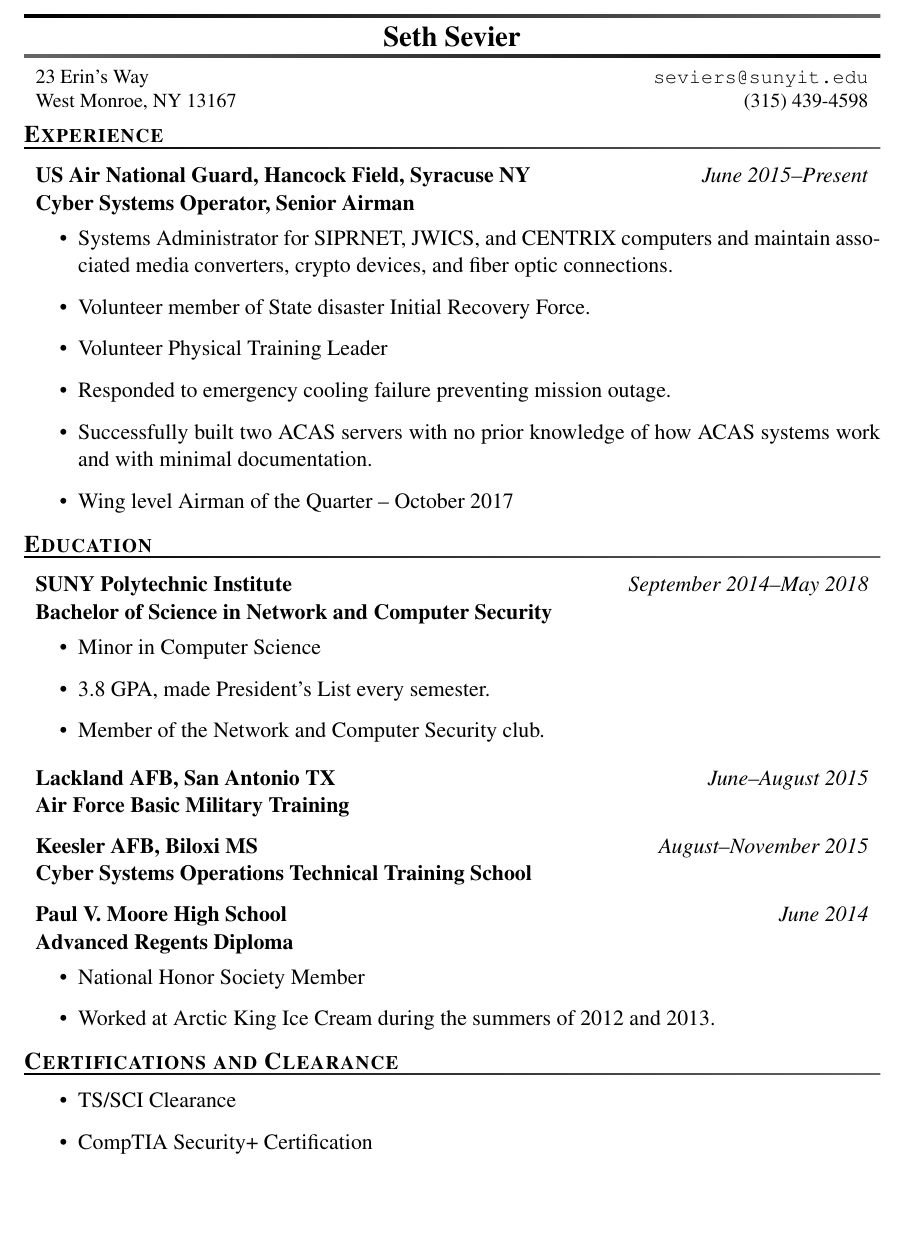
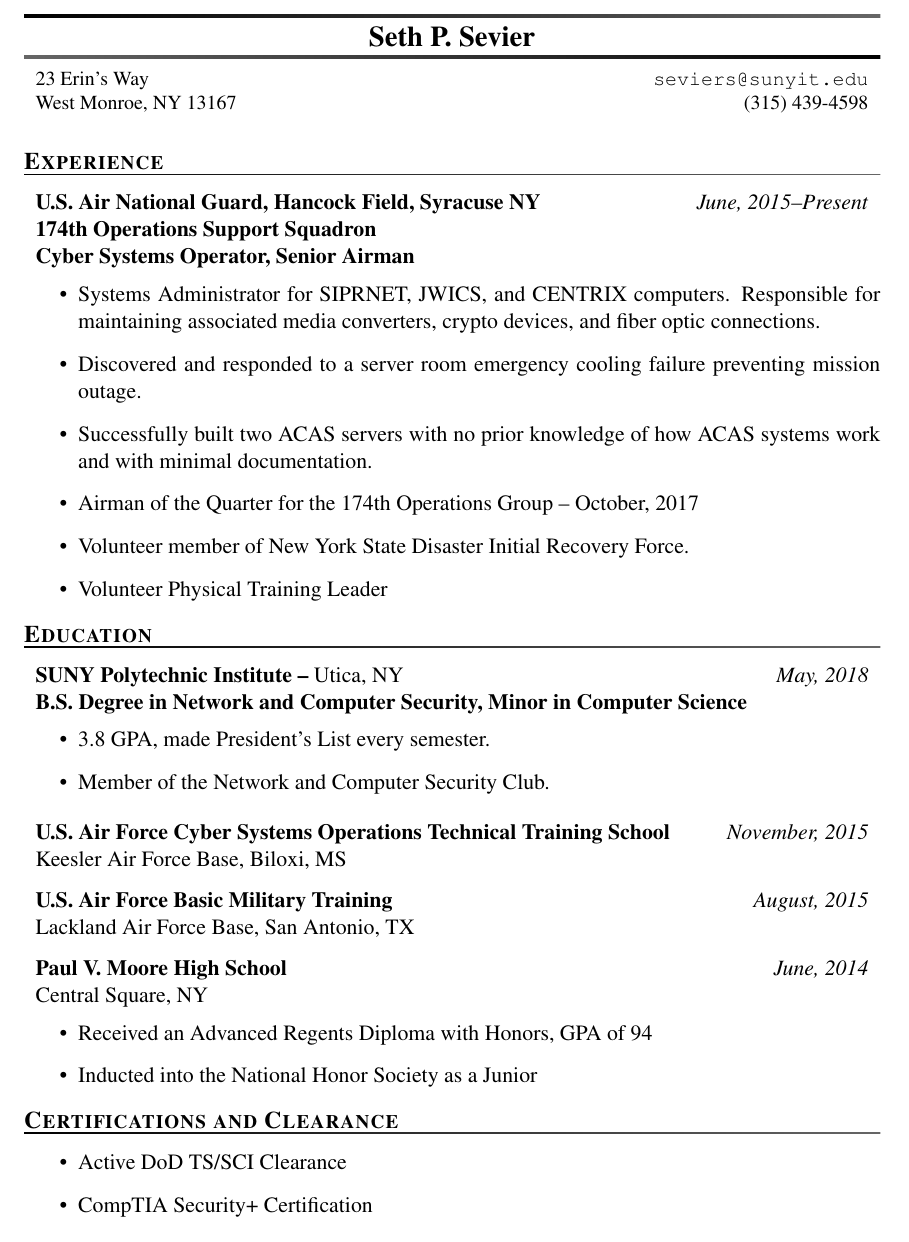
Before and after one commit to Seth0110/Resume, a LaTeX CV (r.tex, which reads resume.cls): part of the page, cut so that both start at the same text, the shorter picture padded with empty space. Compiled offline with pdfLaTeX.

Commit message:
Formatting tweaks

```diff
--- a/r.tex
+++ b/r.tex
@@ -1,6 +1,6 @@
 \documentclass[11pt]{resume}
 
-\author{Seth Sevier}
+\author{Seth P. Sevier}
 \email{seviers@sunyit.edu}
 \streetaddress{23 Erin's Way}
 \citystatezip{West Monroe, NY 13167}
@@ -9,40 +9,40 @@
 \begin{document}
 
 \maketitle
+\smallskip
 
 \section{Experience}
 
-\affiliation[Cyber Systems Operator, Senior Airman]{US Air National Guard, Hancock Field, Syracuse NY}{June 2015--Present}
+\bigaffiliation[Cyber Systems Operator, Senior Airman]{U.S. Air National Guard, Hancock Field, Syracuse NY}{June, 2015--Present}{174th Operations Support Squadron}
 \begin{itemize}
-\item Systems Administrator for SIPRNET, JWICS, and CENTRIX computers and maintain associated media converters, crypto devices, and fiber optic connections.
-\item Volunteer member of State disaster Initial Recovery Force.
+\item Systems Administrator for SIPRNET, JWICS, and CENTRIX computers.  Responsible for maintaining associated media converters, crypto devices, and fiber optic connections.
+\item Discovered and responded to a server room emergency cooling failure preventing mission outage.
+\item Successfully built two ACAS servers with no prior knowledge of how ACAS systems work and with minimal documentation.
+\item Airman of the Quarter for the 174th Operations Group -- October, 2017
+\item Volunteer member of New York State Disaster Initial Recovery Force.
 \item Volunteer Physical Training Leader
-\item Responded to emergency cooling failure preventing mission outage.
-\item Successfully built two ACAS servers with no prior knowledge of how ACAS systems work and with minimal documentation.
-\item Wing level Airman of the Quarter -- October 2017
 \end{itemize}
 
 \section{Education}
-\affiliation[Bachelor of Science in Network and Computer Security]{SUNY Polytechnic Institute}{September 2014--May 2018}
+\affiliation[B.S. Degree in Network and Computer Security, Minor in Computer Science]{SUNY Polytechnic Institute -- \normalfont Utica, NY}{May, 2018}
 \begin{itemize}
-\item Minor in Computer Science
 \item 3.8 GPA, made President's List every semester.
-\item Member of the Network and Computer Security club.
+\item Member of the Network and Computer Security Club.
 \end{itemize}
 
-\affiliation[Air Force Basic Military Training]{Lackland AFB, San Antonio TX}{June--August 2015}
+\affiliation[\normalfont Keesler Air Force Base, Biloxi, MS]{U.S. Air Force Cyber Systems Operations Technical Training School}{November, 2015}
 
-\affiliation[Cyber Systems Operations Technical Training School]{Keesler AFB, Biloxi MS}{August--November 2015}
+\affiliation[\normalfont Lackland Air Force Base, San Antonio, TX]{U.S. Air Force Basic Military Training}{August, 2015}
 
-\affiliation[Advanced Regents Diploma]{Paul V. Moore High School}{June 2014}
+\affiliation[\normalfont Central Square, NY]{Paul V. Moore High School}{June, 2014}
 \begin{itemize}
-\item National Honor Society Member
-\item Worked at Arctic King Ice Cream during the summers of 2012 and 2013.
+\item Received an Advanced Regents Diploma with Honors, GPA of 94
+\item Inducted into the National Honor Society as a Junior
 \end{itemize}
 
 \section{Certifications and Clearance}
 \begin{itemize}
-\item TS/SCI Clearance
+\item Active DoD TS/SCI Clearance
 \item CompTIA Security+ Certification
 \end{itemize}
 
--- a/resume.cls
+++ b/resume.cls
@@ -31,7 +31,7 @@
 \RequirePackage{times}
 \RequirePackage[T1]{fontenc}
 
-\RequirePackage[tmargin=1in,bmargin=1in]{geometry}
+\RequirePackage[tmargin=.75in,bmargin=.75in]{geometry}
 
 \definecolor{rulestartcolor}{rgb}{0,0,0}
 \definecolor{ruleendcolor}{rgb}{0.4,0.4,0.4}
```
Also changed, not shown: resume.cls (14 more changed lines).
